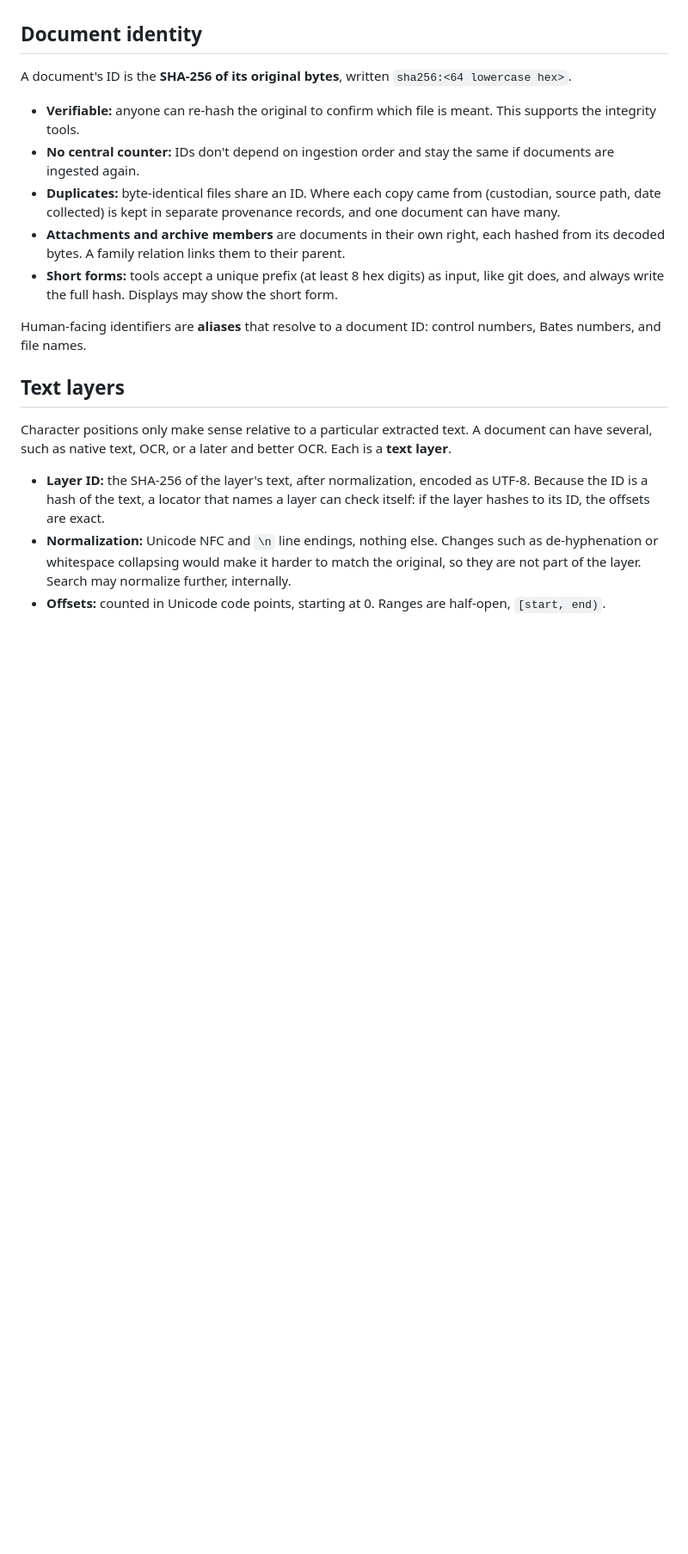
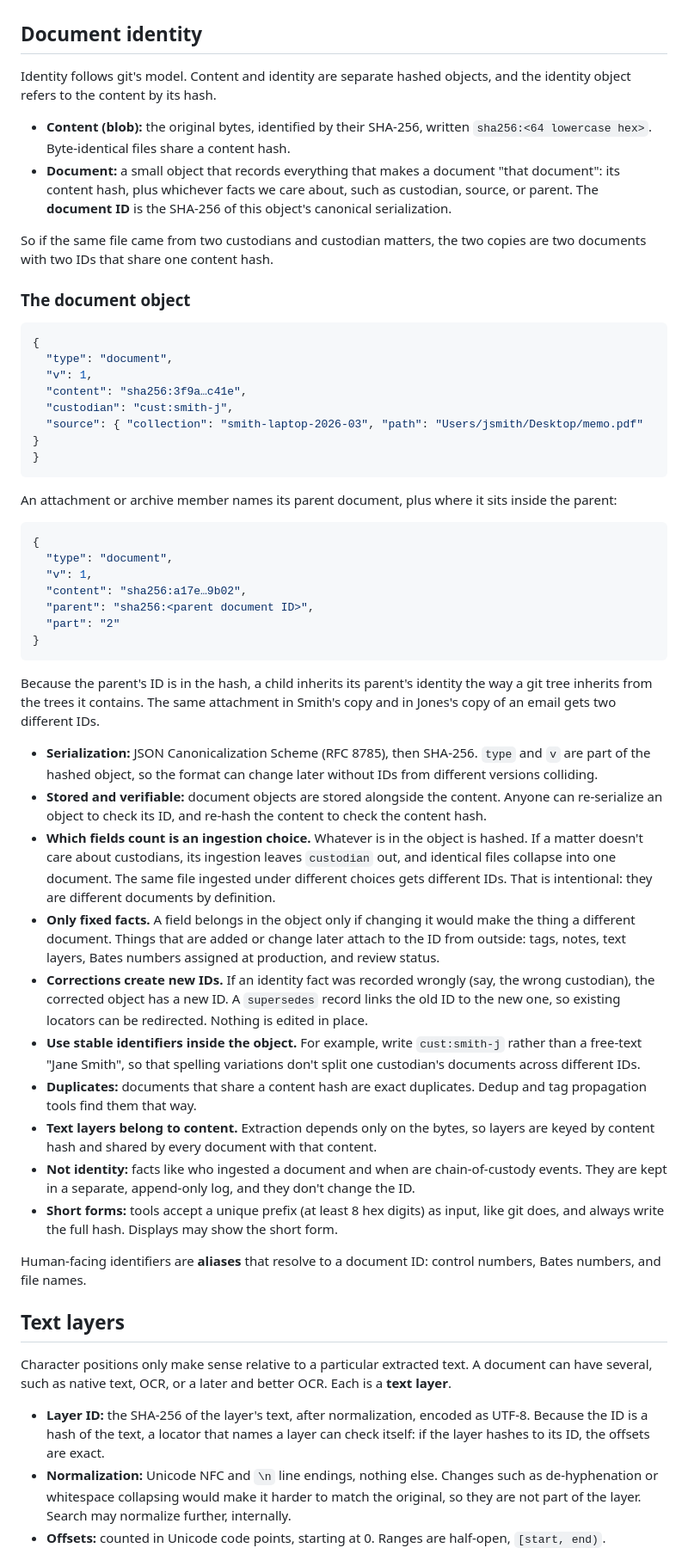
Before and after one commit to ellbur/adhocdocs, a Markdown page: LOCATORS.md, the part around one of its changes. Shown at 86% size. GitHub-like rendering; blank space fills up the shorter version.

Commit message:
Locators: git-style document identity covering custodian, source, parent
Co-Authored-By: Claude Opus 5.5 <noreply@anthropic.com>
Claude-Session: https://claude.ai/code/session_015jvxGeGykQ1pp86hAWaQmD

````diff
--- a/LOCATORS.md
+++ b/LOCATORS.md
@@ -36,18 +36,79 @@ Where an existing standard fits, this format borrows from it:
 
 ## Document identity
 
-A document's ID is the **SHA-256 of its original bytes**, written
-`sha256:<64 lowercase hex>`.
+Identity follows git's model. Content and identity are separate hashed
+objects, and the identity object refers to the content by its hash.
 
-- **Verifiable:** anyone can re-hash the original to confirm which file is
-  meant. This supports the integrity tools.
-- **No central counter:** IDs don't depend on ingestion order and stay the
-  same if documents are ingested again.
-- **Duplicates:** byte-identical files share an ID. Where each copy came from
-  (custodian, source path, date collected) is kept in separate provenance
-  records, and one document can have many.
-- **Attachments and archive members** are documents in their own right, each
-  hashed from its decoded bytes. A family relation links them to their parent.
+- **Content (blob):** the original bytes, identified by their SHA-256,
+  written `sha256:<64 lowercase hex>`. Byte-identical files share a content
+  hash.
+- **Document:** a small object that records everything that makes a document
+  "that document": its content hash, plus whichever facts we care about, such
+  as custodian, source, or parent. The **document ID** is the SHA-256 of this
+  object's canonical serialization.
+
+So if the same file came from two custodians and custodian matters, the two
+copies are two documents with two IDs that share one content hash.
+
+### The document object
+
+```json
+{
+  "type": "document",
+  "v": 1,
+  "content": "sha256:3f9a…c41e",
+  "custodian": "cust:smith-j",
+  "source": { "collection": "smith-laptop-2026-03", "path": "Users/jsmith/Desktop/memo.pdf" }
+}
+```
+
+An attachment or archive member names its parent document, plus where it sits
+inside the parent:
+
+```json
+{
+  "type": "document",
+  "v": 1,
+  "content": "sha256:a17e…9b02",
+  "parent": "sha256:<parent document ID>",
+  "part": "2"
+}
+```
+
+Because the parent's ID is in the hash, a child inherits its parent's identity
+the way a git tree inherits from the trees it contains. The same attachment in
+Smith's copy and in Jones's copy of an email gets two different IDs.
+
+- **Serialization:** JSON Canonicalization Scheme (RFC 8785), then SHA-256.
+  `type` and `v` are part of the hashed object, so the format can change later
+  without IDs from different versions colliding.
+- **Stored and verifiable:** document objects are stored alongside the
+  content. Anyone can re-serialize an object to check its ID, and re-hash the
+  content to check the content hash.
+- **Which fields count is an ingestion choice.** Whatever is in the object is
+  hashed. If a matter doesn't care about custodians, its ingestion leaves
+  `custodian` out, and identical files collapse into one document. The same
+  file ingested under different choices gets different IDs. That is
+  intentional: they are different documents by definition.
+- **Only fixed facts.** A field belongs in the object only if changing it
+  would make the thing a different document. Things that are added or change
+  later attach to the ID from outside: tags, notes, text layers, Bates numbers
+  assigned at production, and review status.
+- **Corrections create new IDs.** If an identity fact was recorded wrongly
+  (say, the wrong custodian), the corrected object has a new ID. A
+  `supersedes` record links the old ID to the new one, so existing locators
+  can be redirected. Nothing is edited in place.
+- **Use stable identifiers inside the object.** For example, write
+  `cust:smith-j` rather than a free-text "Jane Smith", so that spelling
+  variations don't split one custodian's documents across different IDs.
+- **Duplicates:** documents that share a content hash are exact duplicates.
+  Dedup and tag propagation tools find them that way.
+- **Text layers belong to content.** Extraction depends only on the bytes,
+  so layers are keyed by content hash and shared by every document with that
+  content.
+- **Not identity:** facts like who ingested a document and when are
+  chain-of-custody events. They are kept in a separate, append-only log, and
+  they don't change the ID.
 - **Short forms:** tools accept a unique prefix (at least 8 hex digits) as
   input, like git does, and always write the full hash. Displays may show the
   short form.
````
Also changed, not shown: other parts of LOCATORS.md (+6 -5 lines).
